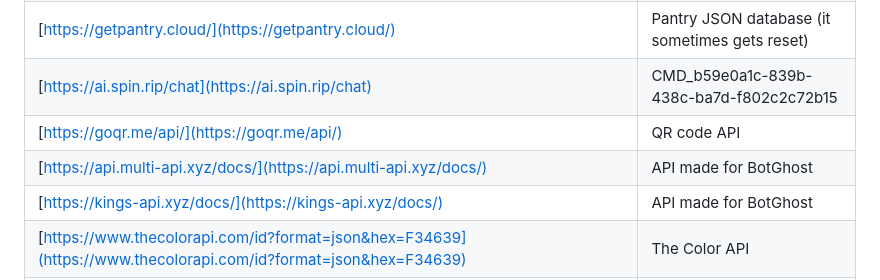
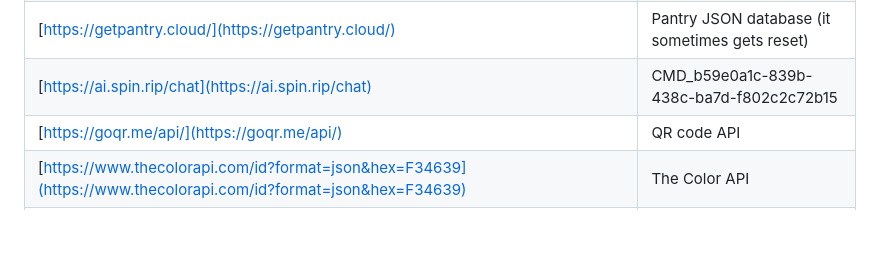
Before and after one commit to DrMineword/botghost, a Markdown page: repofiles/pages/api_i_know.md, the part around the change. GitHub-like rendering; blank space fills up the shorter version.

```diff
--- a/repofiles/pages/api_i_know.md
+++ b/repofiles/pages/api_i_know.md
@@ -15,8 +15,6 @@
 | [https://getpantry.cloud/](https://getpantry.cloud/) | Pantry JSON database (it sometimes gets reset) |
 | [https://ai.spin.rip/chat](https://ai.spin.rip/chat) | CMD_b59e0a1c-839b-438c-ba7d-f802c2c72b15 |
 | [https://goqr.me/api/](https://goqr.me/api/) | QR code API |
-| [https://api.multi-api.xyz/docs/](https://api.multi-api.xyz/docs/) | API made for BotGhost |
-| [https://kings-api.xyz/docs/](https://kings-api.xyz/docs/) | API made for BotGhost |
 | [https://www.thecolorapi.com/id?format=json&hex=F34639](https://www.thecolorapi.com/id?format=json&hex=F34639) | The Color API |
 | [https://dashboard.botghost.com/api/public/captcha](https://dashboard.botghost.com/api/public/captcha) | BotGhost captcha API |
 | [https://api.urlparse.com/v1/query?url=https://example.com](https://api.urlparse.com/v1/query?url=https://example.com) | URL parser |
```
